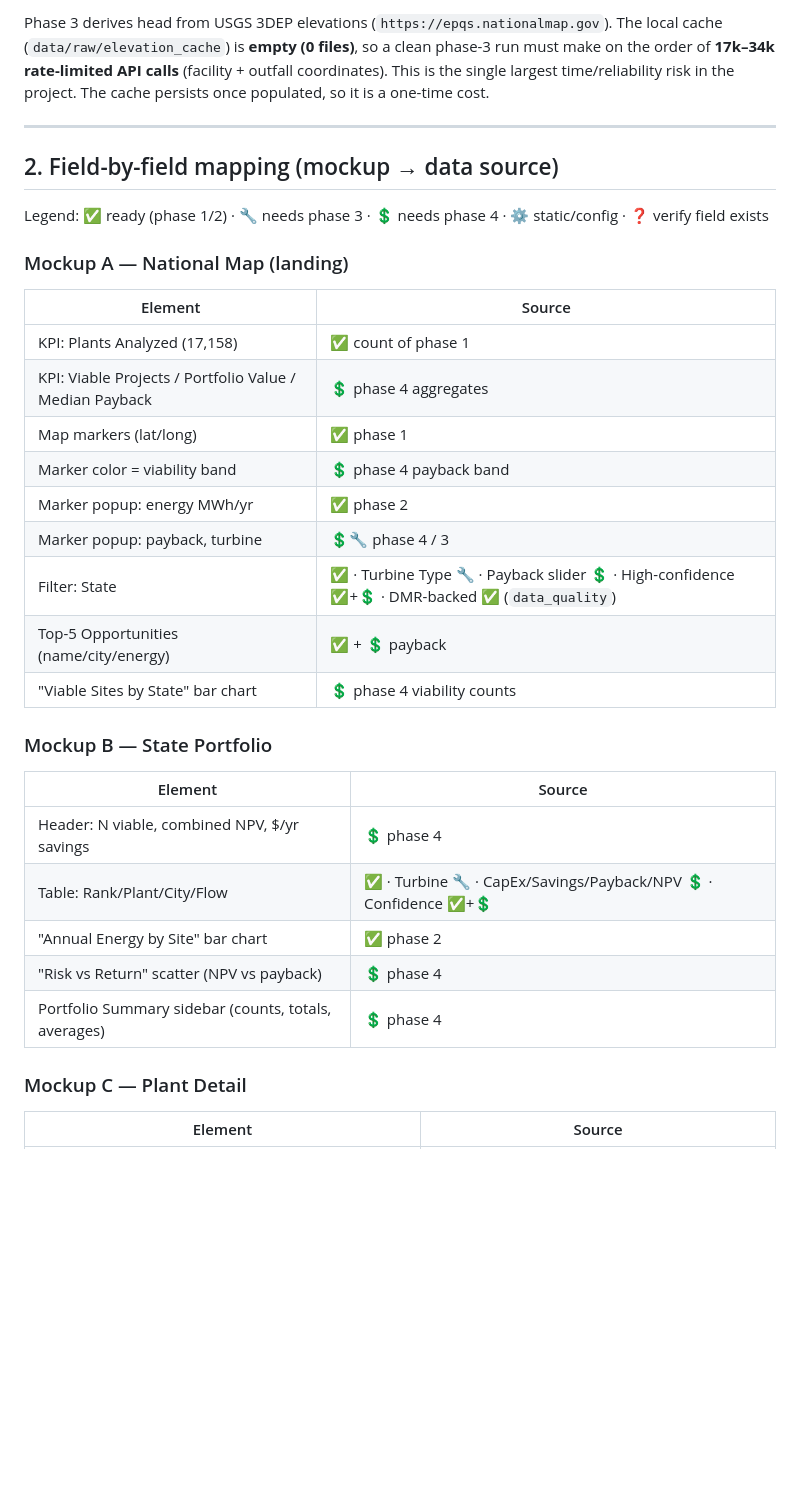
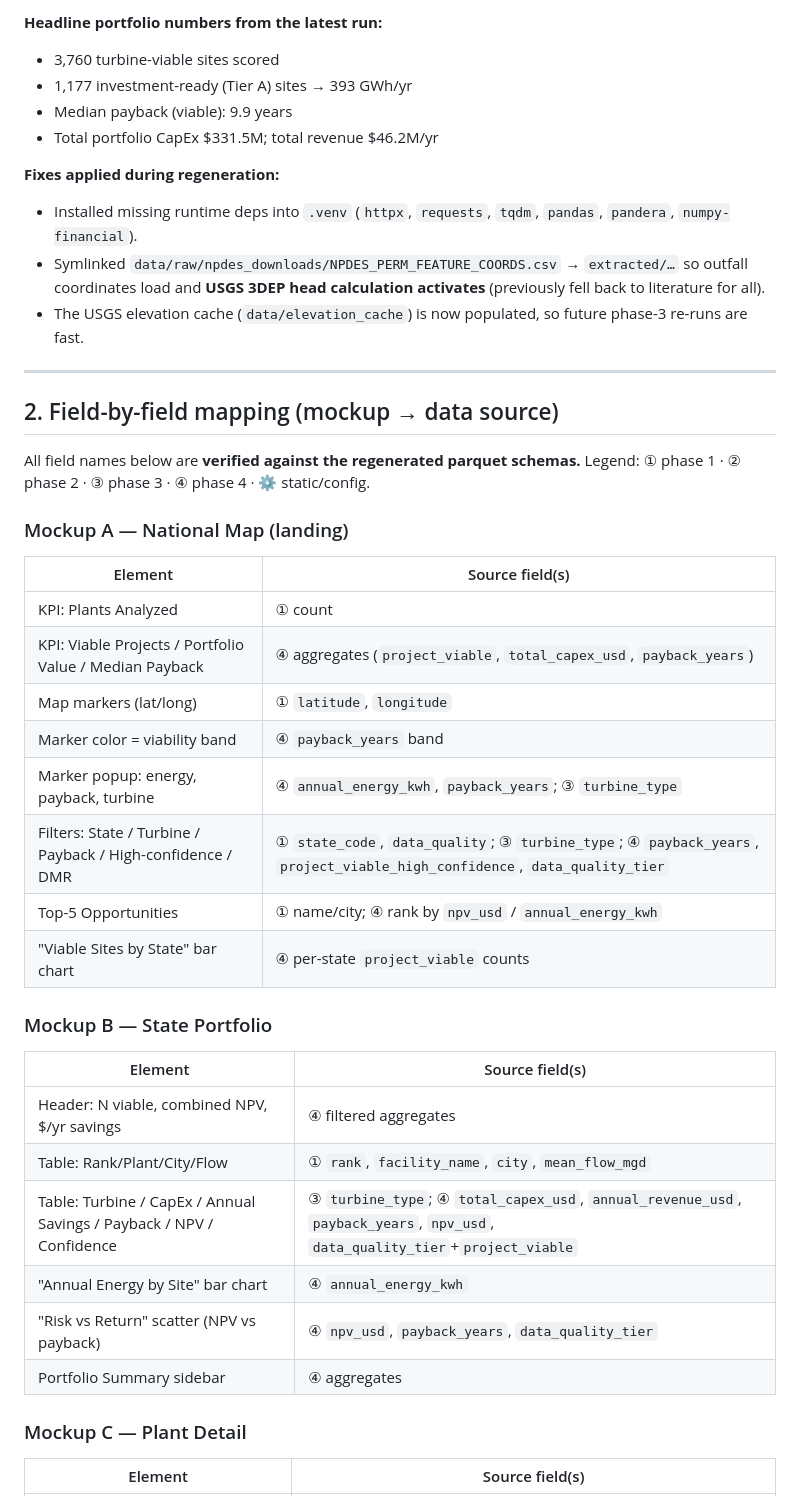
Before and after one commit to moh-a-abde/wowers, a Markdown page: FRONTEND_PLAN.md, the part around one of its changes. Rendered like a GitHub page; blank space fills up the shorter version.

```diff
--- a/FRONTEND_PLAN.md
+++ b/FRONTEND_PLAN.md
@@ -57,40 +49,48 @@ require **re-running phases 3 & 4** before the dashboard can show real data.
 
-Phase 3 derives head from USGS 3DEP elevations (`https://epqs.nationalmap.gov`). The local cache
-(`data/raw/elevation_cache`) is **empty (0 files)**, so a clean phase-3 run must make on the order
-of **17k–34k rate-limited API calls** (facility + outfall coordinates). This is the single largest
-time/reliability risk in the project. The cache persists once populated, so it is a one-time cost.
+**Headline portfolio numbers from the latest run:**
+- 3,760 turbine-viable sites scored
+- 1,177 investment-ready (Tier A) sites → 393 GWh/yr
+- Median payback (viable): 9.9 years
+- Total portfolio CapEx $331.5M; total revenue $46.2M/yr
+
+**Fixes applied during regeneration:**
+- Installed missing runtime deps into `.venv` (`httpx`, `requests`, `tqdm`, `pandas`, `pandera`, `numpy-financial`).
+- Symlinked `data/raw/npdes_downloads/NPDES_PERM_FEATURE_COORDS.csv` → `extracted/…` so outfall
+  coordinates load and **USGS 3DEP head calculation activates** (previously fell back to literature for all).
+- The USGS elevation cache (`data/elevation_cache`) is now populated, so future phase-3 re-runs are fast.
 
 ---
 
 ## 2. Field-by-field mapping (mockup → data source)
 
-Legend: ✅ ready (phase 1/2) · 🔧 needs phase 3 · 💲 needs phase 4 · ⚙️ static/config · ❓ verify field exists
+All field names below are **verified against the regenerated parquet schemas.**
+Legend: ① phase 1 · ② phase 2 · ③ phase 3 · ④ phase 4 · ⚙️ static/config.
 
 ### Mockup A — National Map (landing)
 
-| Element | Source |
+| Element | Source field(s) |
 |---|---|
-| KPI: Plants Analyzed (17,158) | ✅ count of phase 1 |
-| KPI: Viable Projects / Portfolio Value / Median Payback | 💲 phase 4 aggregates |
-| Map markers (lat/long) | ✅ phase 1 |
-| Marker color = viability band | 💲 phase 4 payback band |
-| Marker popup: energy MWh/yr | ✅ phase 2 |
-| Marker popup: payback, turbine | 💲🔧 phase 4 / 3 |
-| Filter: State | ✅ · Turbine Type 🔧 · Payback slider 💲 · High-confidence ✅+💲 · DMR-backed ✅ (`data_quality`) |
-| Top-5 Opportunities (name/city/energy) | ✅ + 💲 payback |
-| "Viable Sites by State" bar chart | 💲 phase 4 viability counts |
+| KPI: Plants Analyzed | ① count |
+| KPI: Viable Projects / Portfolio Value / Median Payback | ④ aggregates (`project_viable`, `total_capex_usd`, `payback_years`) |
+| Map markers (lat/long) | ① `latitude`, `longitude` |
+| Marker color = viability band | ④ `payback_years` band |
+| Marker popup: energy, payback, turbine | ④ `annual_energy_kwh`, `payback_years`; ③ `turbine_type` |
+| Filters: State / Turbine / Payback / High-confidence / DMR | ① `state_code`, `data_quality`; ③ `turbine_type`; ④ `payback_years`, `project_viable_high_confidence`, `data_quality_tier` |
+| Top-5 Opportunities | ① name/city; ④ rank by `npv_usd` / `annual_energy_kwh` |
+| "Viable Sites by State" bar chart | ④ per-state `project_viable` counts |
 
 ### Mockup B — State Portfolio
 
-| Element | Source |
+| Element | Source field(s) |
 |---|---|
-| Header: N viable, combined NPV, $/yr savings | 💲 phase 4 |
-| Table: Rank/Plant/City/Flow | ✅ · Turbine 🔧 · CapEx/Savings/Payback/NPV 💲 · Confidence ✅+💲 |
-| "Annual Energy by Site" bar chart | ✅ phase 2 |
-| "Risk vs Return" scatter (NPV vs payback) | 💲 phase 4 |
-| Portfolio Summary sidebar (counts, totals, averages) | 💲 phase 4 |
+| Header: N viable, combined NPV, $/yr savings | ④ filtered aggregates |
+| Table: Rank/Plant/City/Flow | ① `rank`, `facility_name`, `city`, `mean_flow_mgd` |
+| Table: Turbine / CapEx / Annual Savings / Payback / NPV / Confidence | ③ `turbine_type`; ④ `total_capex_usd`, `annual_revenue_usd`, `payback_years`, `npv_usd`, `data_quality_tier`+`project_viable` |
+| "Annual Energy by Site" bar chart | ④ `annual_energy_kwh` |
+| "Risk vs Return" scatter (NPV vs payback) | ④ `npv_usd`, `payback_years`, `data_quality_tier` |
+| Portfolio Summary sidebar | ④ aggregates |
 
 ### Mockup C — Plant Detail
 
-| Element | Source |
+| Element | Source field(s) |
 |---|---|
```
Also changed, not shown: other parts of FRONTEND_PLAN.md (+66 -75 lines).
